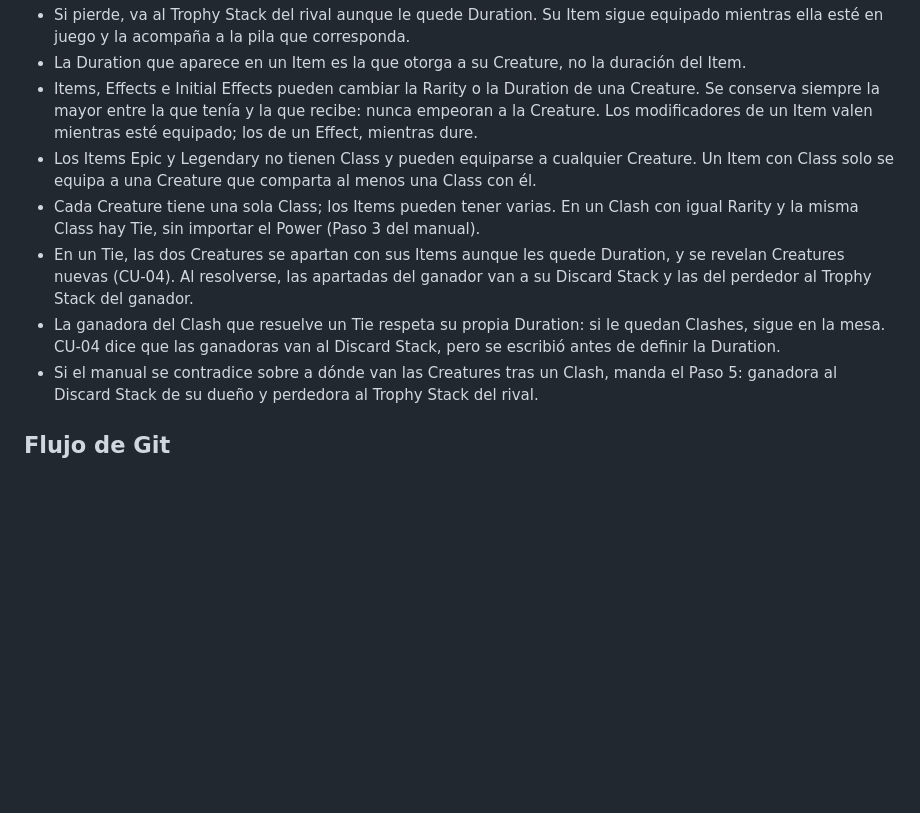
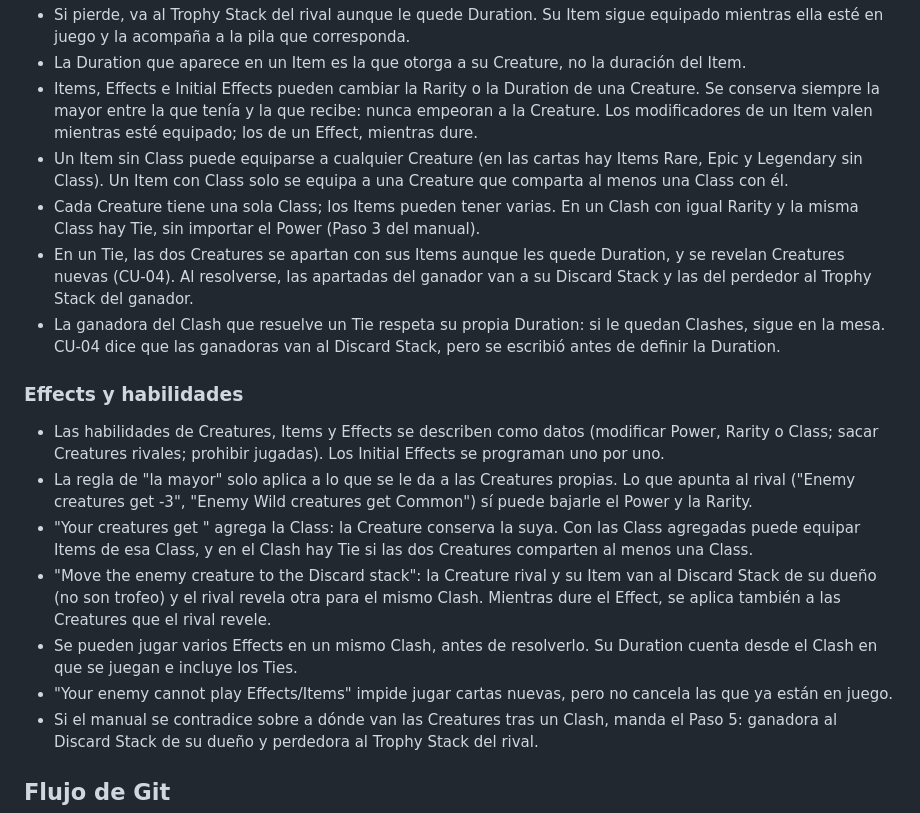
Before and after one commit to Ertrax147/ClashOfWords, a Markdown page: CLAUDE.md, the part around the change. GitHub-like rendering; blank space fills up the shorter version.

Commit message:
docs: agrega al CLAUDE.md las reglas de Effects y habilidades (RF-10)

```diff
--- a/CLAUDE.md
+++ b/CLAUDE.md
@@ -38,10 +38,19 @@ Definidas a partir de las cartas y del manual, porque el SRS no las recoge. Pend
 - Si pierde, va al Trophy Stack del rival aunque le quede Duration. Su Item sigue equipado mientras ella esté en juego y la acompaña a la pila que corresponda.
 - La Duration que aparece en un Item es la que otorga a su Creature, no la duración del Item.
 - Items, Effects e Initial Effects pueden cambiar la Rarity o la Duration de una Creature. Se conserva siempre la mayor entre la que tenía y la que recibe: nunca empeoran a la Creature. Los modificadores de un Item valen mientras esté equipado; los de un Effect, mientras dure.
-- Los Items Epic y Legendary no tienen Class y pueden equiparse a cualquier Creature. Un Item con Class solo se equipa a una Creature que comparta al menos una Class con él.
+- Un Item sin Class puede equiparse a cualquier Creature (en las cartas hay Items Rare, Epic y Legendary sin Class). Un Item con Class solo se equipa a una Creature que comparta al menos una Class con él.
 - Cada Creature tiene una sola Class; los Items pueden tener varias. En un Clash con igual Rarity y la misma Class hay Tie, sin importar el Power (Paso 3 del manual).
 - En un Tie, las dos Creatures se apartan con sus Items aunque les quede Duration, y se revelan Creatures nuevas (CU-04). Al resolverse, las apartadas del ganador van a su Discard Stack y las del perdedor al Trophy Stack del ganador.
 - La ganadora del Clash que resuelve un Tie respeta su propia Duration: si le quedan Clashes, sigue en la mesa. CU-04 dice que las ganadoras van al Discard Stack, pero se escribió antes de definir la Duration.
+
+### Effects y habilidades
+
+- Las habilidades de Creatures, Items y Effects se describen como datos (modificar Power, Rarity o Class; sacar Creatures rivales; prohibir jugadas). Los Initial Effects se programan uno por uno.
+- La regla de "la mayor" solo aplica a lo que se le da a las Creatures propias. Lo que apunta al rival ("Enemy creatures get -3", "Enemy Wild creatures get Common") sí puede bajarle el Power y la Rarity.
+- "Your creatures get <Class>" agrega la Class: la Creature conserva la suya. Con las Class agregadas puede equipar Items de esa Class, y en el Clash hay Tie si las dos Creatures comparten al menos una Class.
+- "Move the enemy <Class> creature to the Discard stack": la Creature rival y su Item van al Discard Stack de su dueño (no son trofeo) y el rival revela otra para el mismo Clash. Mientras dure el Effect, se aplica también a las Creatures que el rival revele.
+- Se pueden jugar varios Effects en un mismo Clash, antes de resolverlo. Su Duration cuenta desde el Clash en que se juegan e incluye los Ties.
+- "Your enemy cannot play Effects/Items" impide jugar cartas nuevas, pero no cancela las que ya están en juego.
 - Si el manual se contradice sobre a dónde van las Creatures tras un Clash, manda el Paso 5: ganadora al Discard Stack de su dueño y perdedora al Trophy Stack del rival.
 
 ## Flujo de Git
```
